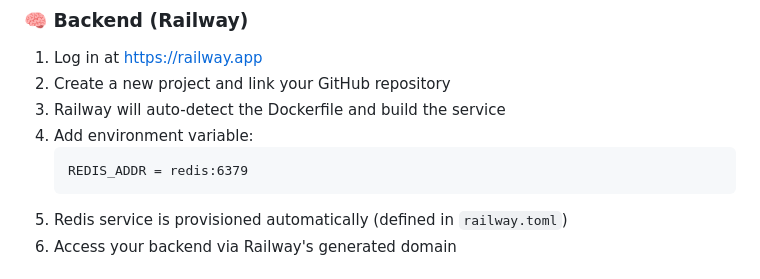
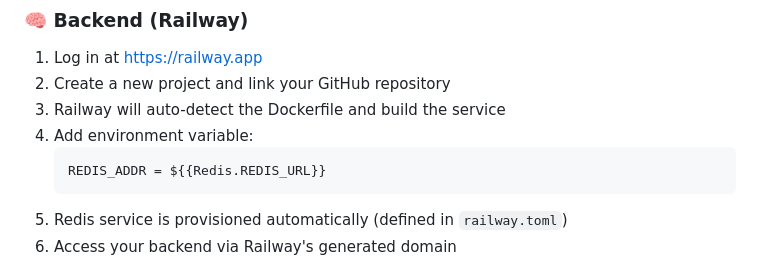
Before and after one commit to rapido-liebre/pack_solver, a Markdown page: README.md, the part around the change. Drawn GitHub-style.

````diff
--- a/README.md
+++ b/README.md
@@ -167,7 +167,7 @@ make swag
 3. Railway will auto-detect the Dockerfile and build the service
 4. Add environment variable:
    ```
-   REDIS_ADDR = redis:6379
+   REDIS_ADDR = ${{Redis.REDIS_URL}}
    ```
 5. Redis service is provisioned automatically (defined in `railway.toml`)
 6. Access your backend via Railway's generated domain
````
